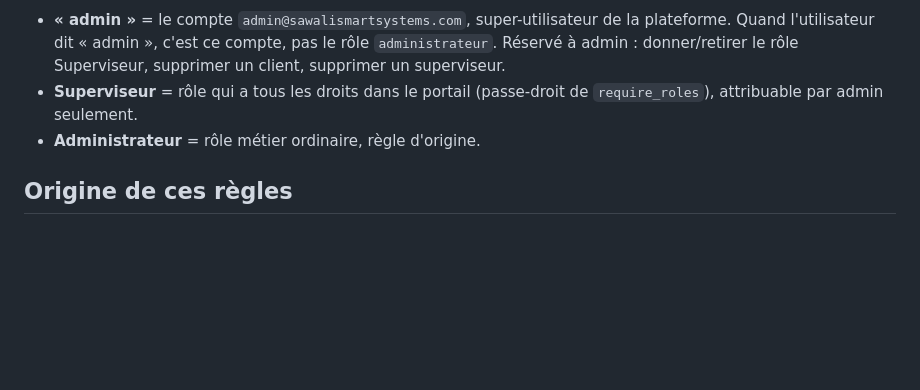
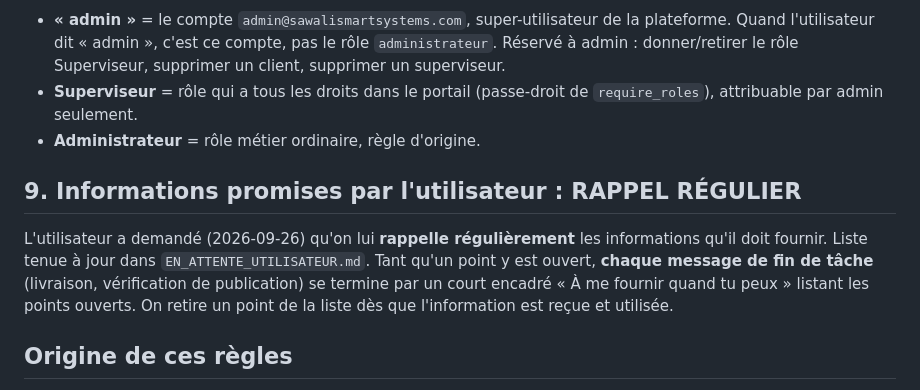
Before and after one commit to ShuyahBF/Claude, a Markdown page: PATCH_DELIVERY_CONVENTIONS.md, the part around the change. Rendered like a GitHub page; blank space fills up the shorter version.

```diff
--- a/PATCH_DELIVERY_CONVENTIONS.md
+++ b/PATCH_DELIVERY_CONVENTIONS.md
@@ -137,6 +137,15 @@ Fixé par l'utilisateur le 2026-09-26 :
   de `require_roles`), attribuable par admin seulement.
 - **Administrateur** = rôle métier ordinaire, règle d'origine.
 
+## 9. Informations promises par l'utilisateur : RAPPEL RÉGULIER
+
+L'utilisateur a demandé (2026-09-26) qu'on lui **rappelle régulièrement**
+les informations qu'il doit fournir. Liste tenue à jour dans
+`EN_ATTENTE_UTILISATEUR.md`. Tant qu'un point y est ouvert, **chaque message
+de fin de tâche** (livraison, vérification de publication) se termine par un
+court encadré « À me fournir quand tu peux » listant les points ouverts. On
+retire un point de la liste dès que l'information est reçue et utilisée.
+
 ## Origine de ces règles
 
 Établies le 2026-09 sur `Site-SawaliSmartSystems` (sawali-emergent),
```
Also changed, not shown: EN_ATTENTE_UTILISATEUR.md (added, +23 -0 lines), MILESTONES.md (+3 -2 lines).
